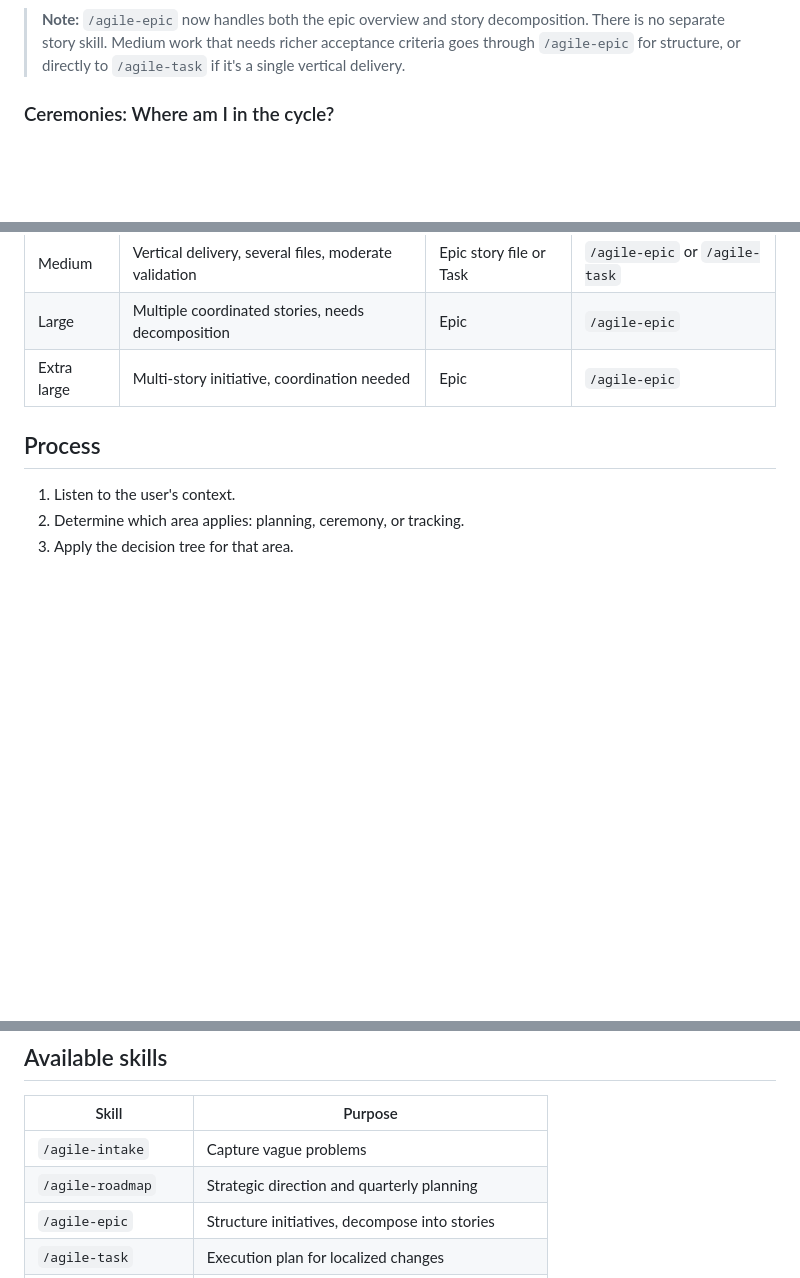
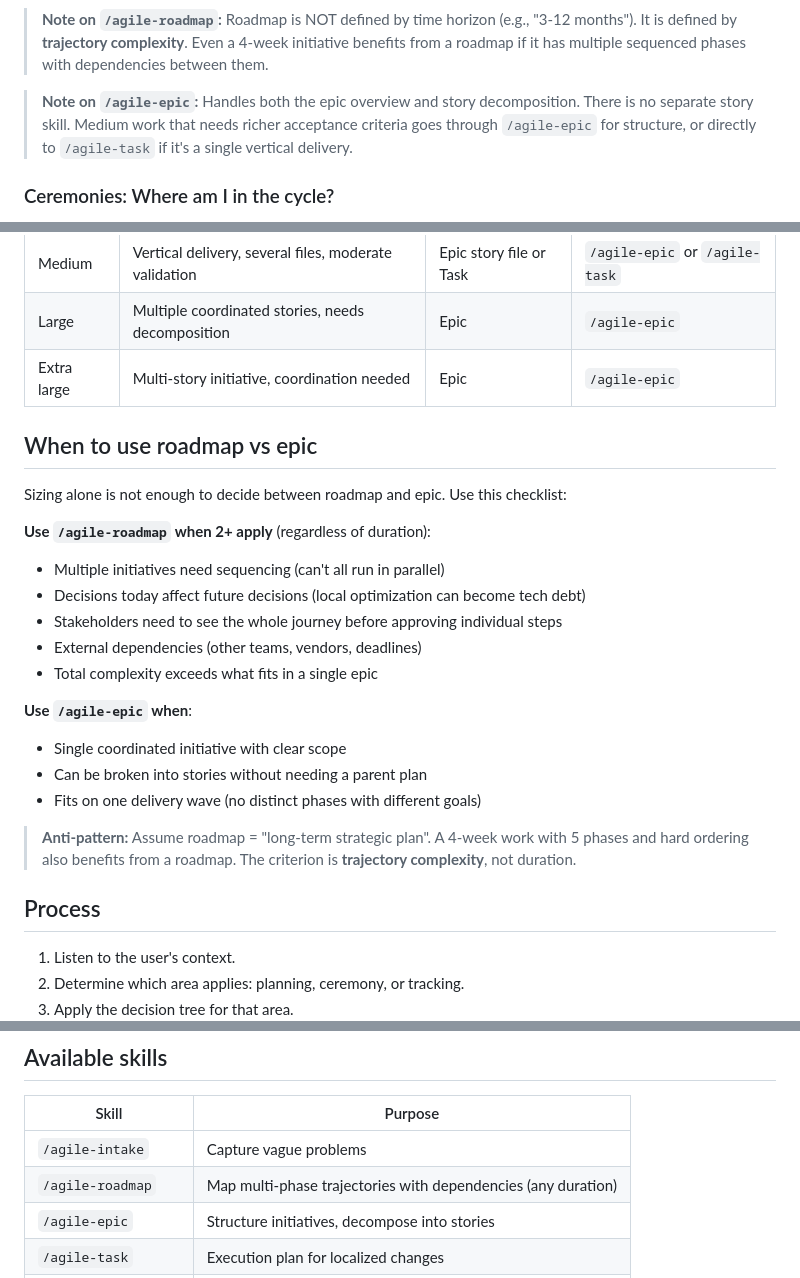
Before and after one commit to djalmajr/essential-skills, a Markdown page: skills/agile-router/SKILL.md, 3 parts joined by grey strips. GitHub-like rendering; blank space fills up the shorter version.

````diff
--- a/skills/agile-router/SKILL.md
+++ b/skills/agile-router/SKILL.md
@@ -46,6 +47,8 @@ flowchart TD
 ```
 
-> **Note:** `/agile-epic` now handles both the epic overview and story decomposition. There is no separate story skill. Medium work that needs richer acceptance criteria goes through `/agile-epic` for structure, or directly to `/agile-task` if it's a single vertical delivery.
+> **Note on `/agile-roadmap`:** Roadmap is NOT defined by time horizon (e.g., "3-12 months"). It is defined by **trajectory complexity**. Even a 4-week initiative benefits from a roadmap if it has multiple sequenced phases with dependencies between them.
+
+> **Note on `/agile-epic`:** Handles both the epic overview and story decomposition. There is no separate story skill. Medium work that needs richer acceptance criteria goes through `/agile-epic` for structure, or directly to `/agile-task` if it's a single vertical delivery.
 
 ### Ceremonies: Where am I in the cycle?
 
@@ -72,6 +75,24 @@ flowchart TD
 | Large | Multiple coordinated stories, needs decomposition | Epic | `/agile-epic` |
 | Extra large | Multi-story initiative, coordination needed | Epic | `/agile-epic` |
 
+## When to use roadmap vs epic
+
+Sizing alone is not enough to decide between roadmap and epic. Use this checklist:
+
+**Use `/agile-roadmap` when 2+ apply** (regardless of duration):
+- Multiple initiatives need sequencing (can't all run in parallel)
+- Decisions today affect future decisions (local optimization can become tech debt)
+- Stakeholders need to see the whole journey before approving individual steps
+- External dependencies (other teams, vendors, deadlines)
+- Total complexity exceeds what fits in a single epic
+
+**Use `/agile-epic` when**:
+- Single coordinated initiative with clear scope
+- Can be broken into stories without needing a parent plan
+- Fits on one delivery wave (no distinct phases with different goals)
+
+> **Anti-pattern:** Assume roadmap = "long-term strategic plan". A 4-week work with 5 phases and hard ordering also benefits from a roadmap. The criterion is **trajectory complexity**, not duration.
+
 ## Process
 
 1. Listen to the user's context.
@@ -92,7 +113,7 @@ flowchart TD
 | Skill | Purpose |
 |---|---|
 | `/agile-intake` | Capture vague problems |
-| `/agile-roadmap` | Strategic direction and quarterly planning |
+| `/agile-roadmap` | Map multi-phase trajectories with dependencies (any duration) |
 | `/agile-epic` | Structure initiatives, decompose into stories |
 | `/agile-task` | Execution plan for localized changes |
 | `/agile-refinement` | Validate planning artifacts and review code |
````
Also changed, not shown: other parts of skills/agile-router/SKILL.md (+9 -8 lines), skills/agile-intake/SKILL.md (+15 -7 lines), skills/agile-roadmap/SKILL.md (+38 -12 lines).
